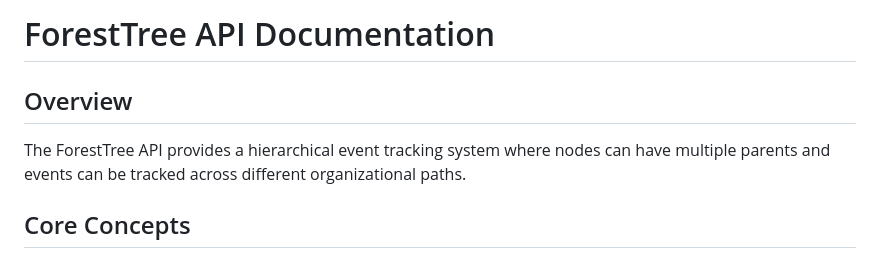
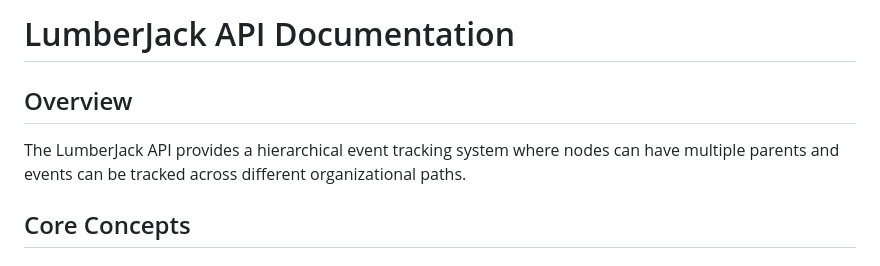
Before and after one commit to vaziolabs/LumberJack, a Markdown page: README.md, the part around the change. Rendered like a GitHub page.

```diff
--- a/README.md
+++ b/README.md
@@ -1,7 +1,7 @@
-# ForestTree API Documentation
+# LumberJack API Documentation
 
 ## Overview
-The ForestTree API provides a hierarchical event tracking system where nodes can have multiple parents and events can be tracked across different organizational paths.
+The LumberJack API provides a hierarchical event tracking system where nodes can have multiple parents and events can be tracked across different organizational paths.
 
 ## Core Concepts
 
```
